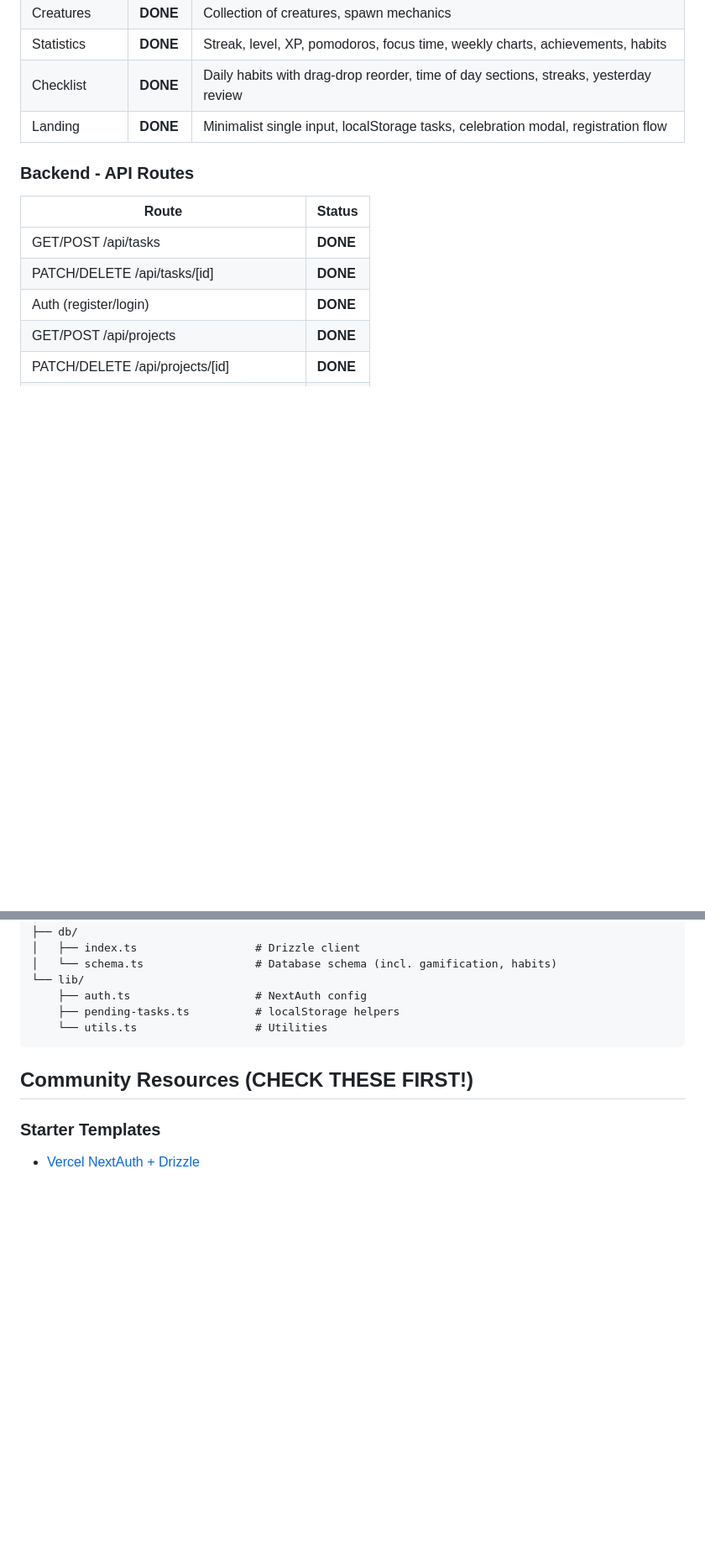
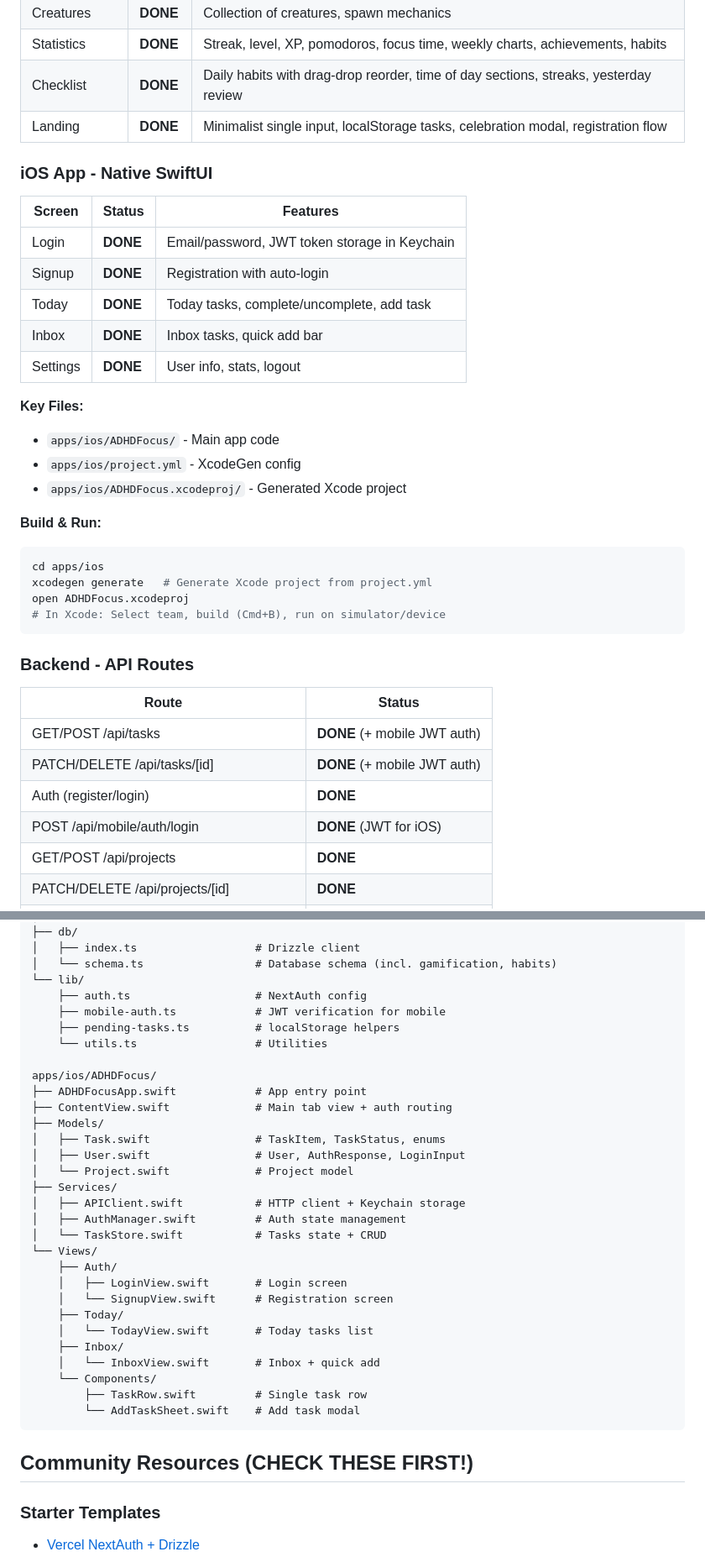
Before and after one commit to zarudesu/adhd-focus, a Markdown page: CLAUDE.md, 2 parts joined by grey strips. Shown at 84% size. Rendered like a GitHub page; blank space fills up the shorter version.

Commit message:
docs: add iOS app documentation to CLAUDE.md

````diff
--- a/CLAUDE.md
+++ b/CLAUDE.md
@@ -116,13 +117,37 @@ cd apps/web && npm run dev
 | Checklist | **DONE** | Daily habits with drag-drop reorder, time of day sections, streaks, yesterday review |
 | Landing | **DONE** | Minimalist single input, localStorage tasks, celebration modal, registration flow |
 
+### iOS App - Native SwiftUI
+
+| Screen | Status | Features |
+|--------|--------|----------|
+| Login | **DONE** | Email/password, JWT token storage in Keychain |
+| Signup | **DONE** | Registration with auto-login |
+| Today | **DONE** | Today tasks, complete/uncomplete, add task |
+| Inbox | **DONE** | Inbox tasks, quick add bar |
+| Settings | **DONE** | User info, stats, logout |
+
+**Key Files:**
+- `apps/ios/ADHDFocus/` - Main app code
+- `apps/ios/project.yml` - XcodeGen config
+- `apps/ios/ADHDFocus.xcodeproj/` - Generated Xcode project
+
+**Build & Run:**
+```bash
+cd apps/ios
+xcodegen generate   # Generate Xcode project from project.yml
+open ADHDFocus.xcodeproj
+# In Xcode: Select team, build (Cmd+B), run on simulator/device
+```
+
 ### Backend - API Routes
 
 | Route | Status |
 |-------|--------|
-| GET/POST /api/tasks | **DONE** |
-| PATCH/DELETE /api/tasks/[id] | **DONE** |
+| GET/POST /api/tasks | **DONE** (+ mobile JWT auth) |
+| PATCH/DELETE /api/tasks/[id] | **DONE** (+ mobile JWT auth) |
 | Auth (register/login) | **DONE** |
+| POST /api/mobile/auth/login | **DONE** (JWT for iOS) |
 | GET/POST /api/projects | **DONE** |
 | PATCH/DELETE /api/projects/[id] | **DONE** |
 | GET/PATCH /api/profile | **DONE** |
@@ -246,8 +271,32 @@ apps/web/src/
 │   └── schema.ts                 # Database schema (incl. gamification, habits)
 └── lib/
     ├── auth.ts                   # NextAuth config
+    ├── mobile-auth.ts            # JWT verification for mobile
     ├── pending-tasks.ts          # localStorage helpers
     └── utils.ts                  # Utilities
+
+apps/ios/ADHDFocus/
+├── ADHDFocusApp.swift            # App entry point
+├── ContentView.swift             # Main tab view + auth routing
+├── Models/
+│   ├── Task.swift                # TaskItem, TaskStatus, enums
+│   ├── User.swift                # User, AuthResponse, LoginInput
+│   └── Project.swift             # Project model
+├── Services/
+│   ├── APIClient.swift           # HTTP client + Keychain storage
+│   ├── AuthManager.swift         # Auth state management
+│   └── TaskStore.swift           # Tasks state + CRUD
+└── Views/
+    ├── Auth/
+    │   ├── LoginView.swift       # Login screen
+    │   └── SignupView.swift      # Registration screen
+    ├── Today/
+    │   └── TodayView.swift       # Today tasks list
+    ├── Inbox/
+    │   └── InboxView.swift       # Inbox + quick add
+    └── Components/
+        ├── TaskRow.swift         # Single task row
+        └── AddTaskSheet.swift    # Add task modal
 ```
 
 ## Community Resources (CHECK THESE FIRST!)
````
Also changed, not shown: other parts of CLAUDE.md (+20 -4 lines).
